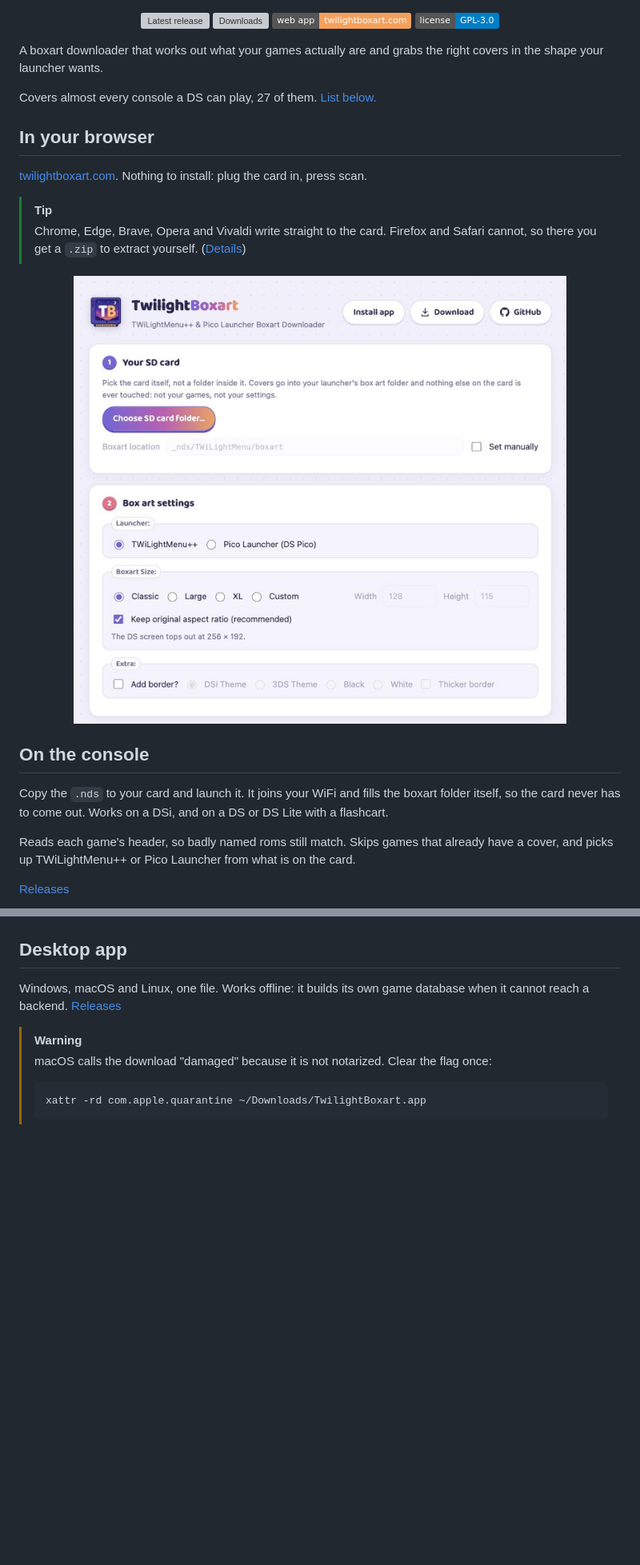
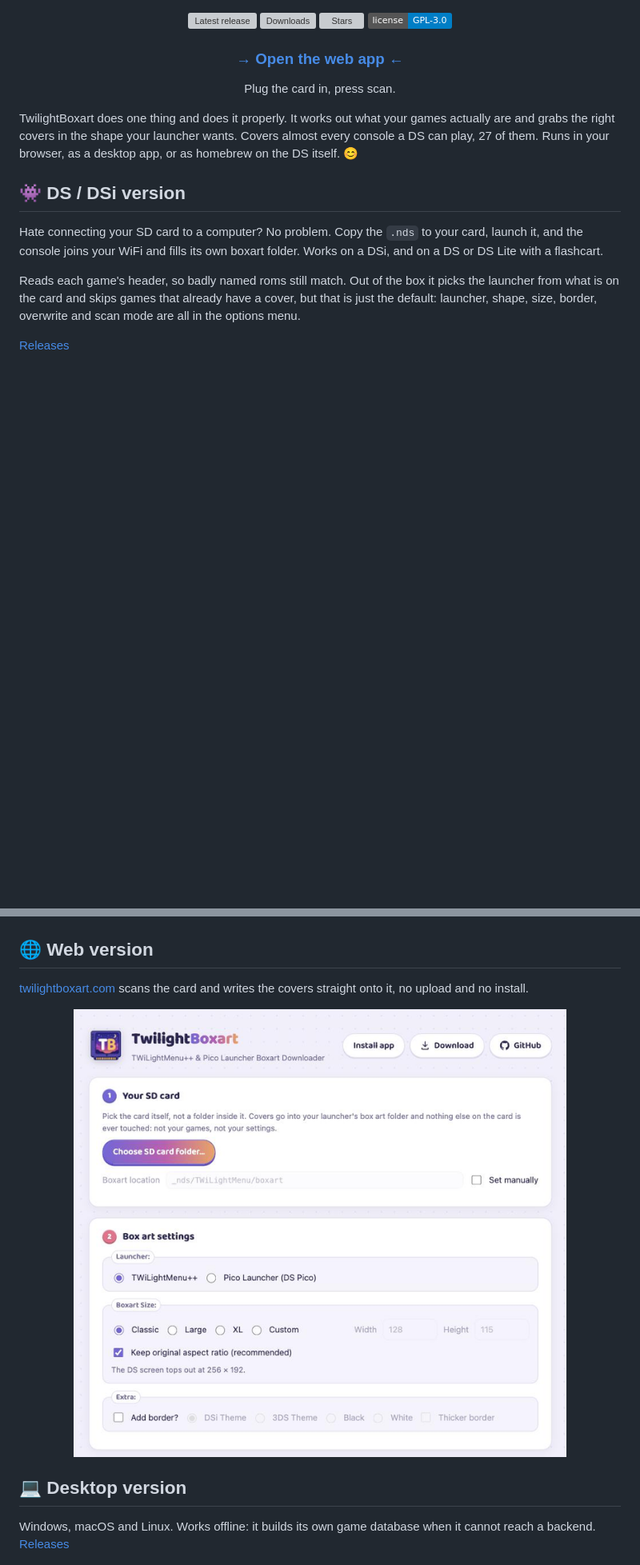
Before and after one commit to KirovAir/TwilightBoxart, a Markdown page: README.md, 2 parts joined by grey strips. Shown at 80% size. GitHub-like rendering; badges without logos; blank space fills up the shorter version; grey boxes are pictures that could not be loaded.

````diff
--- a/README.md
+++ b/README.md
@@ -9,34 +9,26 @@
 <p align="center">
   <a href="https://github.com/KirovAir/TwilightBoxart/releases"><img src="https://img.shields.io/github/v/release/KirovAir/TwilightBoxart?color=7566DD&label=release" alt="Latest release"></a>
   <a href="https://github.com/KirovAir/TwilightBoxart/releases"><img src="https://img.shields.io/github/downloads/KirovAir/TwilightBoxart/total?color=C75BB4&label=downloads" alt="Downloads"></a>
-  <a href="https://twilightboxart.com/"><img src="https://img.shields.io/badge/web%20app-twilightboxart.com-F5A05C" alt="Web app"></a>
+  <a href="https://github.com/KirovAir/TwilightBoxart/stargazers"><img src="https://img.shields.io/github/stars/KirovAir/TwilightBoxart?color=F5A05C&label=stars" alt="Stars"></a>
   <a href="LICENSE.md"><img src="https://img.shields.io/badge/license-GPL--3.0-blue" alt="GPL-3.0"></a>
 </p>
 
-A boxart downloader that works out what your games actually are and grabs the right covers in the
-shape your launcher wants.
+<h3 align="center"><a href="https://twilightboxart.com/">→ Open the web app ←</a></h3>
+<p align="center">Plug the card in, press scan.</p>
 
-Covers almost every console a DS can play, 27 of them. [List below.](#supported-systems)
+TwilightBoxart does one thing and does it properly. It works out what your games actually are and
+grabs the right covers in the shape your launcher wants. Covers almost every console a DS can play,
+27 of them. Runs in your browser, as a desktop app, or as homebrew on the DS itself. 😊
 
-## In your browser
+## 👾 DS / DSi version
 
-[twilightboxart.com](https://twilightboxart.com/). Nothing to install: plug the card in, press scan.
+Hate connecting your SD card to a computer? No problem. Copy the `.nds` to your card, launch it, and
+the console joins your WiFi and fills its own boxart folder. Works on a DSi, and on a DS or DS Lite
+with a flashcart.
 
-> [!TIP]
-> Chrome, Edge, Brave, Opera and Vivaldi write straight to the card. Firefox and Safari cannot, so
-> there you get a `.zip` to extract yourself. ([Details](https://twilightboxart.com/support.html))
-
-<p align="center">
-  <img src="docs/webapp.png" width="620" alt="The TwilightBoxart web app">
-</p>
-
-## On the console
-
-Copy the `.nds` to your card and launch it. It joins your WiFi and fills the boxart folder itself, so
-the card never has to come out. Works on a DSi, and on a DS or DS Lite with a flashcart.
-
-Reads each game's header, so badly named roms still match. Skips games that already have a cover, and
-picks up TWiLightMenu++ or Pico Launcher from what is on the card.
+Reads each game's header, so badly named roms still match. Out of the box it picks the launcher from
+what is on the card and skips games that already have a cover, but that is just the default: launcher,
+shape, size, border, overwrite and scan mode are all in the options menu.
 
 [Releases](https://github.com/KirovAir/TwilightBoxart/releases)
 
@@ -44,17 +36,19 @@ picks up TWiLightMenu++ or Pico Launcher from what is on the card.
   <img src="docs/dsi.png" width="240" alt="The DS/DSi homebrew client, running in melonDS">
 </p>
 
-## Desktop app
+## 🌐 Web version
 
-Windows, macOS and Linux, one file. Works offline: it builds its own game database when it cannot
-reach a backend. [Releases](https://github.com/KirovAir/TwilightBoxart/releases)
+[twilightboxart.com](https://twilightboxart.com/) scans the card and writes the covers straight onto
+it, no upload and no install.
 
-> [!WARNING]
-> macOS calls the download "damaged" because it is not notarized. Clear the flag once:
->
-> ```bash
-> xattr -rd com.apple.quarantine ~/Downloads/TwilightBoxart.app
-> ```
+<p align="center">
+  <img src="docs/webapp.png" width="620" alt="The TwilightBoxart web app">
+</p>
+
+## 💻 Desktop version
+
+Windows, macOS and Linux. Works offline: it builds its own game database when it cannot reach a
+backend. [Releases](https://github.com/KirovAir/TwilightBoxart/releases)
 
 <p align="center">
   <img src="docs/desktop.png" width="440" alt="The desktop app on macOS">
````
Also changed, not shown: other parts of README.md (+7 -15 lines).
